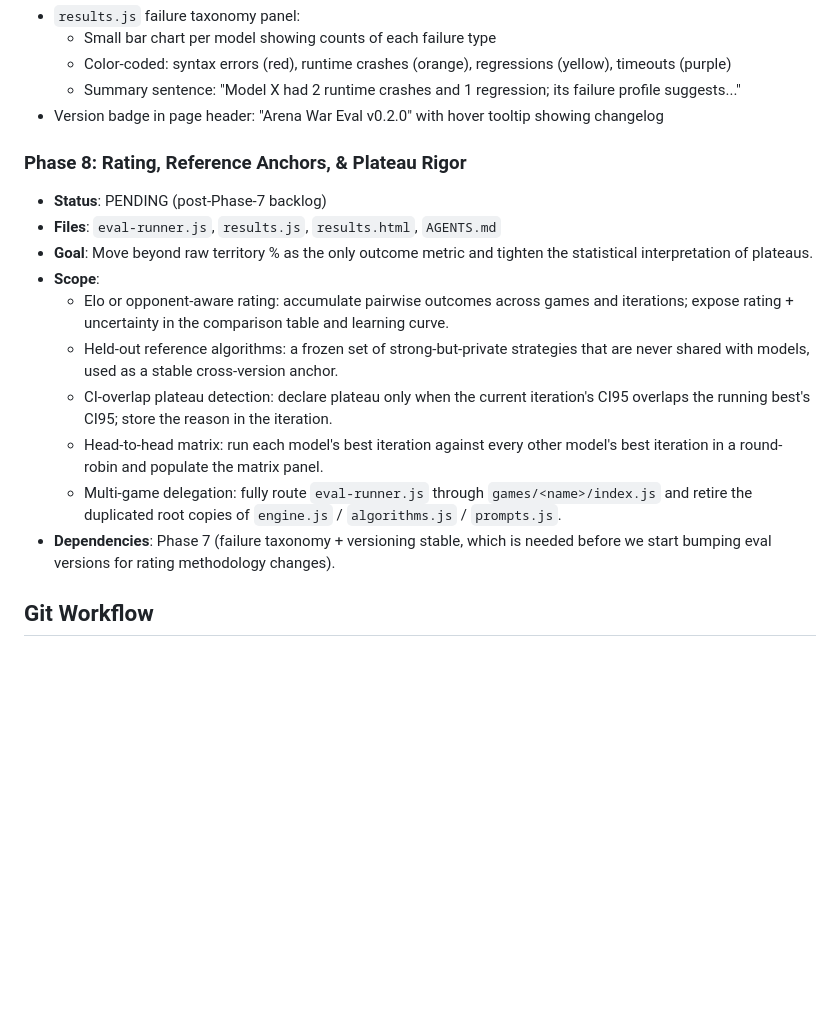
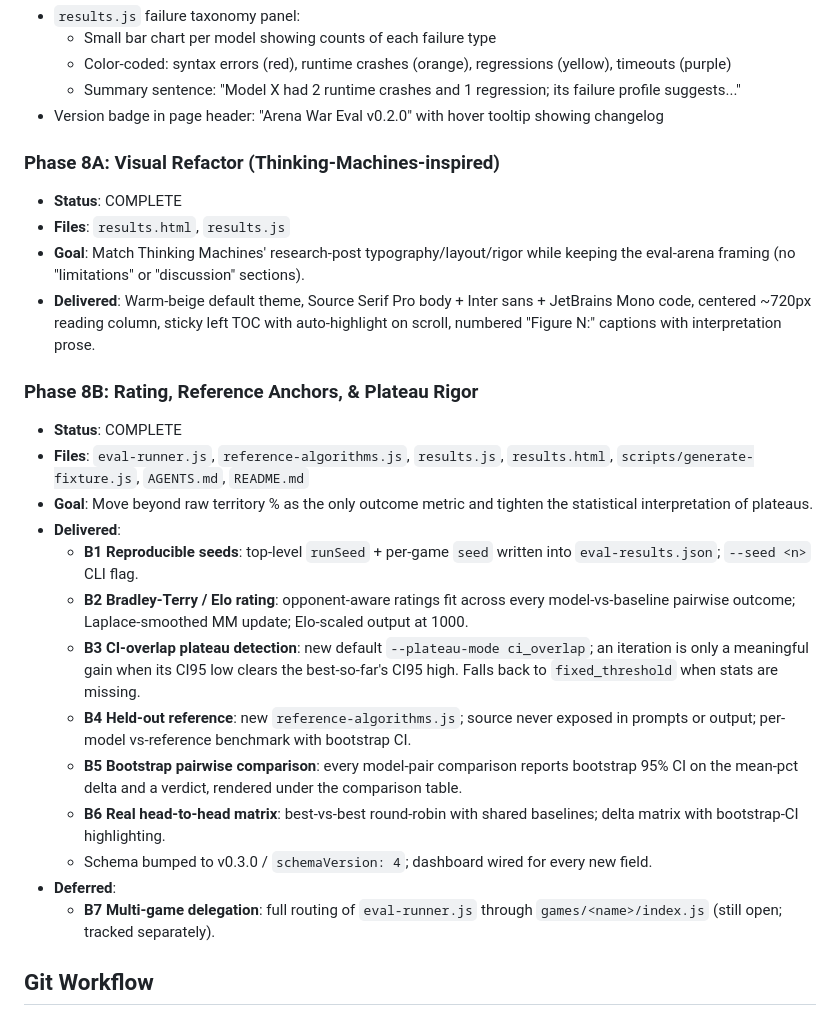
Before and after one commit to dicefuji/gameval, a Markdown page: orchestration.md, the part around the change. Rendered like a GitHub page; blank space fills up the shorter version.

```diff
--- a/orchestration.md
+++ b/orchestration.md
@@ -126,17 +126,26 @@
   - Summary sentence: "Model X had 2 runtime crashes and 1 regression; its failure profile suggests..."
 - Version badge in page header: "Arena War Eval v0.2.0" with hover tooltip showing changelog
 
-### Phase 8: Rating, Reference Anchors, & Plateau Rigor
-- **Status**: PENDING (post-Phase-7 backlog)
-- **Files**: `eval-runner.js`, `results.js`, `results.html`, `AGENTS.md`
+### Phase 8A: Visual Refactor (Thinking-Machines-inspired)
+- **Status**: COMPLETE
+- **Files**: `results.html`, `results.js`
+- **Goal**: Match Thinking Machines' research-post typography/layout/rigor while keeping the eval-arena framing (no "limitations" or "discussion" sections).
+- **Delivered**: Warm-beige default theme, Source Serif Pro body + Inter sans + JetBrains Mono code, centered ~720px reading column, sticky left TOC with auto-highlight on scroll, numbered "Figure N:" captions with interpretation prose.
+
+### Phase 8B: Rating, Reference Anchors, & Plateau Rigor
+- **Status**: COMPLETE
+- **Files**: `eval-runner.js`, `reference-algorithms.js`, `results.js`, `results.html`, `scripts/generate-fixture.js`, `AGENTS.md`, `README.md`
 - **Goal**: Move beyond raw territory % as the only outcome metric and tighten the statistical interpretation of plateaus.
-- **Scope**:
-  - Elo or opponent-aware rating: accumulate pairwise outcomes across games and iterations; expose rating + uncertainty in the comparison table and learning curve.
-  - Held-out reference algorithms: a frozen set of strong-but-private strategies that are never shared with models, used as a stable cross-version anchor.
-  - CI-overlap plateau detection: declare plateau only when the current iteration's CI95 overlaps the running best's CI95; store the reason in the iteration.
-  - Head-to-head matrix: run each model's best iteration against every other model's best iteration in a round-robin and populate the matrix panel.
-  - Multi-game delegation: fully route `eval-runner.js` through `games/<name>/index.js` and retire the duplicated root copies of `engine.js` / `algorithms.js` / `prompts.js`.
-- **Dependencies**: Phase 7 (failure taxonomy + versioning stable, which is needed before we start bumping eval versions for rating methodology changes).
+- **Delivered**:
+  - **B1 Reproducible seeds**: top-level `runSeed` + per-game `seed` written into `eval-results.json`; `--seed <n>` CLI flag.
+  - **B2 Bradley-Terry / Elo rating**: opponent-aware ratings fit across every model-vs-baseline pairwise outcome; Laplace-smoothed MM update; Elo-scaled output at 1000.
+  - **B3 CI-overlap plateau detection**: new default `--plateau-mode ci_overlap`; an iteration is only a meaningful gain when its CI95 low clears the best-so-far's CI95 high. Falls back to `fixed_threshold` when stats are missing.
+  - **B4 Held-out reference**: new `reference-algorithms.js`; source never exposed in prompts or output; per-model vs-reference benchmark with bootstrap CI.
+  - **B5 Bootstrap pairwise comparison**: every model-pair comparison reports bootstrap 95% CI on the mean-pct delta and a verdict, rendered under the comparison table.
+  - **B6 Real head-to-head matrix**: best-vs-best round-robin with shared baselines; delta matrix with bootstrap-CI highlighting.
+  - Schema bumped to v0.3.0 / `schemaVersion: 4`; dashboard wired for every new field.
+- **Deferred**:
+  - **B7 Multi-game delegation**: full routing of `eval-runner.js` through `games/<name>/index.js` (still open; tracked separately).
 
 ## Git Workflow
 - Pull `origin/main` before any agent starts work
```
Also changed, not shown: AGENTS.md (+23 -17 lines), README.md (+20 -2 lines).
